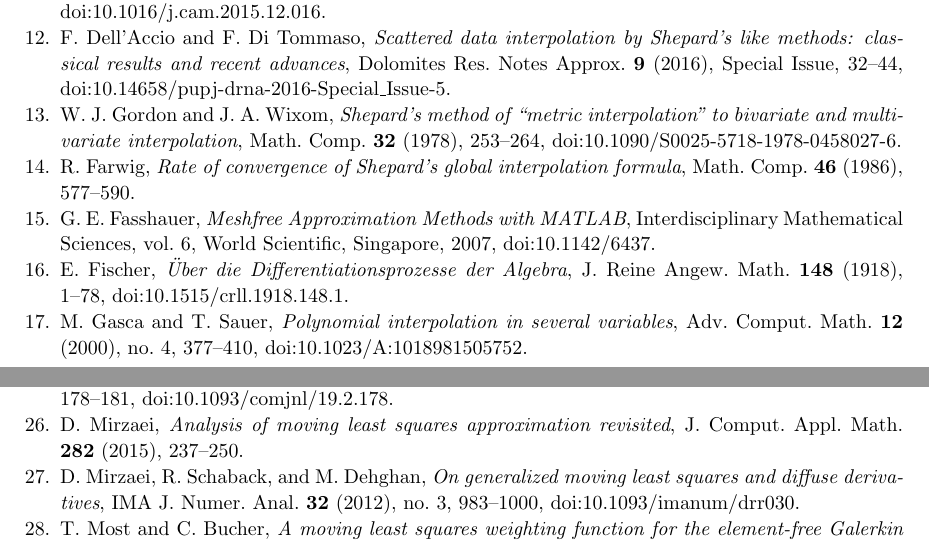
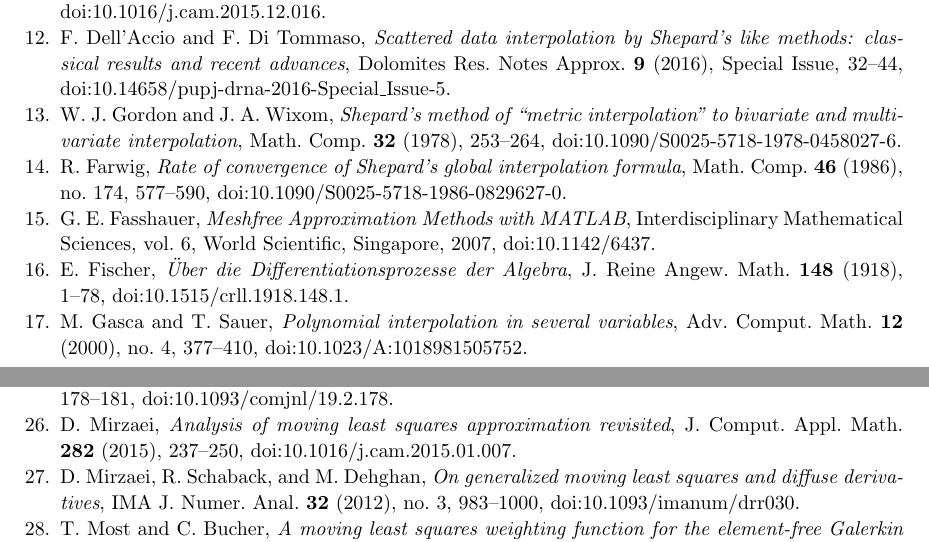
Before and after one commit to davidfgarcia/hermite-birkhoff, a LaTeX paper (paper/main.tex): two parts of pages 27 and 28 of 29, joined at a grey line, cut so that both start at the same text. Compiled offline with pdfLaTeX.

Commit message:
Paper 1: all 42 references verified (8 checked against OpenAlex today; DOIs added for Farwig 1986, Mirzaei 2015)
Co-Authored-By: Claude Opus 5.5 <noreply@anthropic.com>
Claude-Session: https://claude.ai/code/session_01DWG6euYpcGAMvHbjTom5ac

```diff
--- a/paper/main.tex
+++ b/paper/main.tex
@@ -1515,7 +1517,8 @@ doi:10.1090/S0025-5718-1978-0458027-6.
 
 \bibitem{Farwig1986}
 R.~Farwig, \emph{Rate of convergence of {S}hepard's global interpolation formula}, Math. Comp.
-\textbf{46} (1986), 577--590.
+\textbf{46} (1986), no.~174, 577--590, doi:10.1090/S0025-5718-1986-0829627-0.
+% verified: OpenAlex record, Oct 29 2026 (title, authors, journal, volume, pages, DOI)
 
 \bibitem{Fasshauer2007}
 G.~E. Fasshauer, \emph{Meshfree Approximation Methods with {MATLAB}}, Interdisciplinary Mathematical Sciences, vol.~6, World Scientific, Singapore, 2007, doi:10.1142/6437.
@@ -1565,8 +1568,8 @@ D.~H. McLain, \emph{Two dimensional interpolation from random data}, Comput. J.
 
 \bibitem{Mirzaei2015}
 D.~Mirzaei, \emph{Analysis of moving least squares approximation revisited}, J. Comput. Appl.
-Math. \textbf{282} (2015), 237--250.
-% volume and pages from two citing papers (BIT 2017; arXiv:1508.07539); DOI not verified
+Math. \textbf{282} (2015), 237--250, doi:10.1016/j.cam.2015.01.007.
+% verified: OpenAlex record, Oct 29 2026 (title, authors, journal, volume, pages, DOI)
 
 \bibitem{MirzaeiSchabackDehghan2012}
 D.~Mirzaei, R.~Schaback, and M.~Dehghan, \emph{On generalized moving least squares and diffuse derivatives}, IMA J. Numer. Anal. \textbf{32} (2012), no.~3, 983--1000, doi:10.1093/imanum/drr030.
```
Also changed, not shown: paper/main.pdf, paper/main.tex (9 more changed lines).
